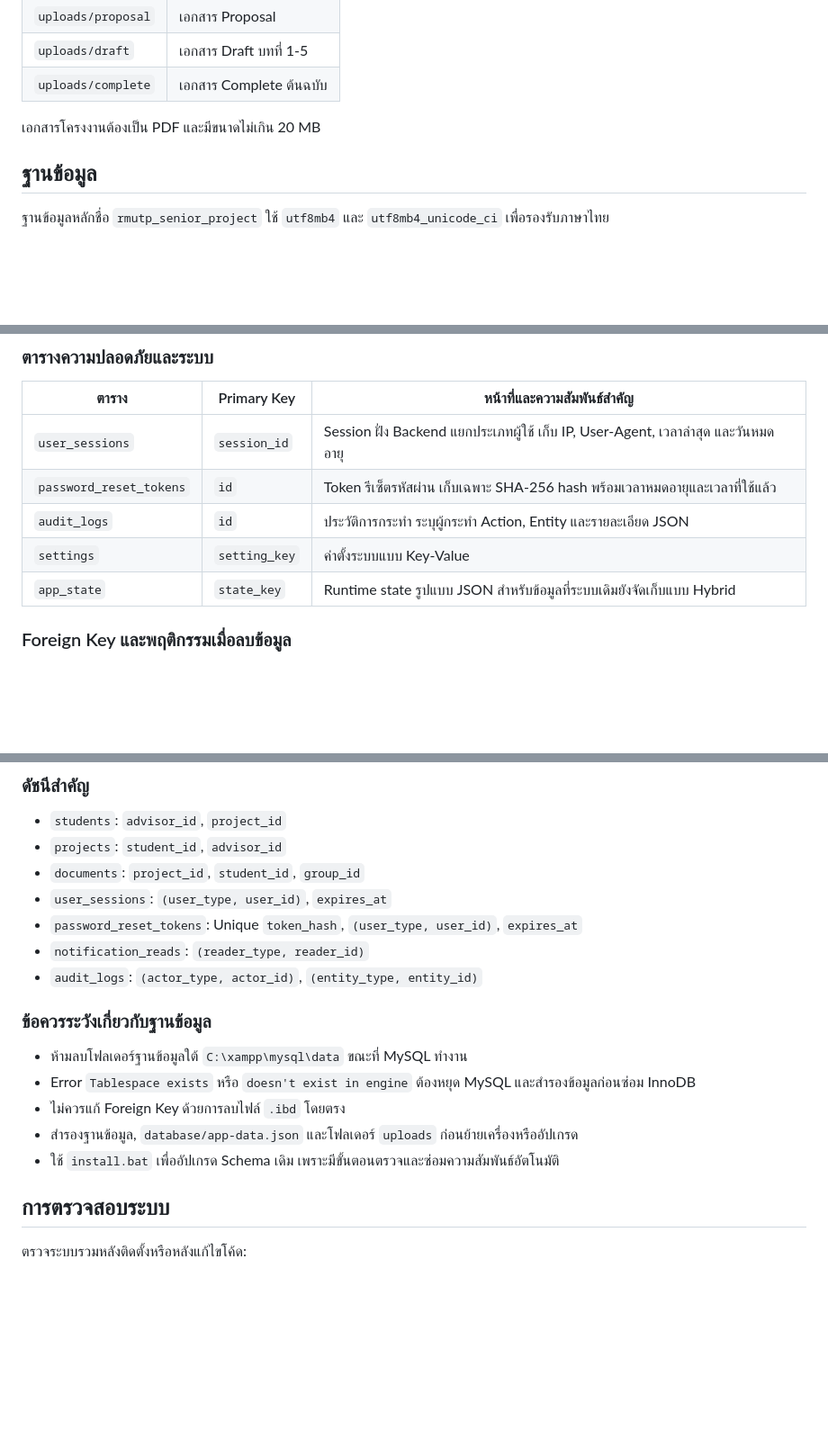
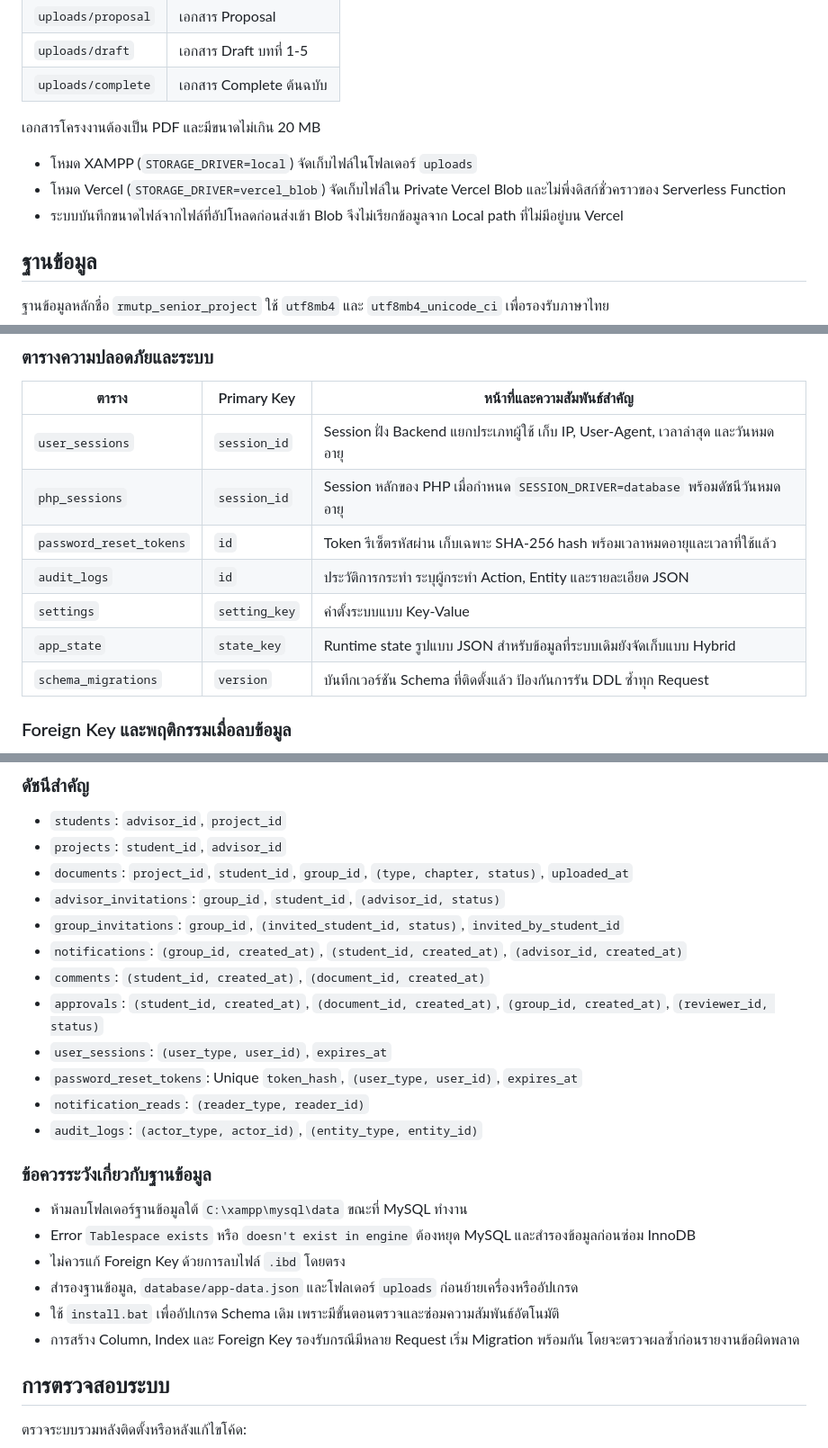
Before and after one commit to aomboss2002-prog/RMUTP-SeniorProject, a Markdown page: README.md, 3 parts joined by grey strips. Shown at 90% size. Rendered like a GitHub page; blank space fills up the shorter version.

```diff
--- a/README.md
+++ b/README.md
@@ -239,6 +240,10 @@ RMUTP-SeniorProject/
 
 เอกสารโครงงานต้องเป็น PDF และมีขนาดไม่เกิน 20 MB
 
+- โหมด XAMPP (`STORAGE_DRIVER=local`) จัดเก็บไฟล์ในโฟลเดอร์ `uploads`
+- โหมด Vercel (`STORAGE_DRIVER=vercel_blob`) จัดเก็บไฟล์ใน Private Vercel Blob และไม่พึ่งดิสก์ชั่วคราวของ Serverless Function
+- ระบบบันทึกขนาดไฟล์จากไฟล์ที่อัปโหลดก่อนส่งเข้า Blob จึงไม่เรียกข้อมูลจาก Local path ที่ไม่มีอยู่บน Vercel
+
 ## ฐานข้อมูล
 
 ฐานข้อมูลหลักชื่อ `rmutp_senior_project` ใช้ `utf8mb4` และ `utf8mb4_unicode_ci` เพื่อรองรับภาษาไทย
@@ -305,10 +310,12 @@ erDiagram
 | ตาราง | Primary Key | หน้าที่และความสัมพันธ์สำคัญ |
 | --- | --- | --- |
 | `user_sessions` | `session_id` | Session ฝั่ง Backend แยกประเภทผู้ใช้ เก็บ IP, User-Agent, เวลาล่าสุด และวันหมดอายุ |
+| `php_sessions` | `session_id` | Session หลักของ PHP เมื่อกำหนด `SESSION_DRIVER=database` พร้อมดัชนีวันหมดอายุ |
 | `password_reset_tokens` | `id` | Token รีเซ็ตรหัสผ่าน เก็บเฉพาะ SHA-256 hash พร้อมเวลาหมดอายุและเวลาที่ใช้แล้ว |
 | `audit_logs` | `id` | ประวัติการกระทำ ระบุผู้กระทำ Action, Entity และรายละเอียด JSON |
 | `settings` | `setting_key` | ค่าตั้งระบบแบบ Key-Value |
 | `app_state` | `state_key` | Runtime state รูปแบบ JSON สำหรับข้อมูลที่ระบบเดิมยังจัดเก็บแบบ Hybrid |
+| `schema_migrations` | `version` | บันทึกเวอร์ชัน Schema ที่ติดตั้งแล้ว ป้องกันการรัน DDL ซ้ำทุก Request |
 
 ### Foreign Key และพฤติกรรมเมื่อลบข้อมูล
 
@@ -321,7 +328,12 @@ erDiagram
 
 - `students`: `advisor_id`, `project_id`
 - `projects`: `student_id`, `advisor_id`
-- `documents`: `project_id`, `student_id`, `group_id`
+- `documents`: `project_id`, `student_id`, `group_id`, `(type, chapter, status)`, `uploaded_at`
+- `advisor_invitations`: `group_id`, `student_id`, `(advisor_id, status)`
+- `group_invitations`: `group_id`, `(invited_student_id, status)`, `invited_by_student_id`
+- `notifications`: `(group_id, created_at)`, `(student_id, created_at)`, `(advisor_id, created_at)`
+- `comments`: `(student_id, created_at)`, `(document_id, created_at)`
+- `approvals`: `(student_id, created_at)`, `(document_id, created_at)`, `(group_id, created_at)`, `(reviewer_id, status)`
 - `user_sessions`: `(user_type, user_id)`, `expires_at`
 - `password_reset_tokens`: Unique `token_hash`, `(user_type, user_id)`, `expires_at`
 - `notification_reads`: `(reader_type, reader_id)`
@@ -334,6 +346,7 @@ erDiagram
 - ไม่ควรแก้ Foreign Key ด้วยการลบไฟล์ `.ibd` โดยตรง
 - สำรองฐานข้อมูล, `database/app-data.json` และโฟลเดอร์ `uploads` ก่อนย้ายเครื่องหรืออัปเกรด
 - ใช้ `install.bat` เพื่ออัปเกรด Schema เดิม เพราะมีขั้นตอนตรวจและซ่อมความสัมพันธ์อัตโนมัติ
+- การสร้าง Column, Index และ Foreign Key รองรับกรณีมีหลาย Request เริ่ม Migration พร้อมกัน โดยจะตรวจผลซ้ำก่อนรายงานข้อผิดพลาด
 
 ## การตรวจสอบระบบ
 
```
Also changed, not shown: other parts of README.md (+40 -1 lines).
